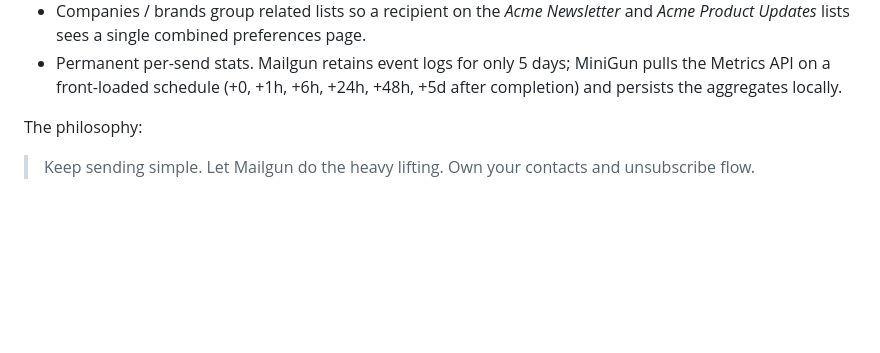
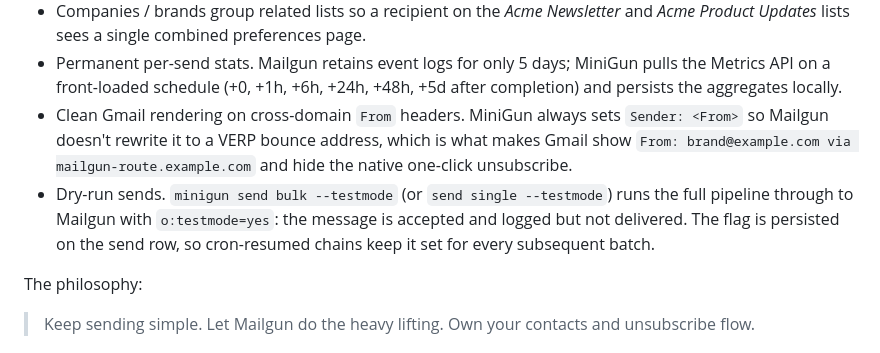
Before and after one commit to ranaroussi/minigun, a Markdown page: README.md, the part around the change. Drawn GitHub-style; blank space fills up the shorter version.

```diff
--- a/README.md
+++ b/README.md
@@ -39,6 +39,8 @@ Mailgun is excellent at sending email. It is not opinionated about how you store
 - Crash-safe bulk sends. Each batch is checkpointed by a monotonic subscription id; if the process dies mid-send you resume from where you left off. Recipients added during a send don't get pulled in mid-flight.
 - Companies / brands group related lists so a recipient on the *Acme Newsletter* and *Acme Product Updates* lists sees a single combined preferences page.
 - Permanent per-send stats. Mailgun retains event logs for only 5 days; MiniGun pulls the Metrics API on a front-loaded schedule (+0, +1h, +6h, +24h, +48h, +5d after completion) and persists the aggregates locally.
+- Clean Gmail rendering on cross-domain `From` headers. MiniGun always sets `Sender: <From>` so Mailgun doesn't rewrite it to a VERP bounce address, which is what makes Gmail show `From: brand@example.com via mailgun-route.example.com` and hide the native one-click unsubscribe.
+- Dry-run sends. `minigun send bulk --testmode` (or `send single --testmode`) runs the full pipeline through to Mailgun with `o:testmode=yes`: the message is accepted and logged but not delivered. The flag is persisted on the send row, so cron-resumed chains keep it set for every subsequent batch.
 
 The philosophy:
 
```
Also changed, not shown: docs/cli.md (+10 -1 lines), docs/cloudflare.md (+6 -4 lines).
